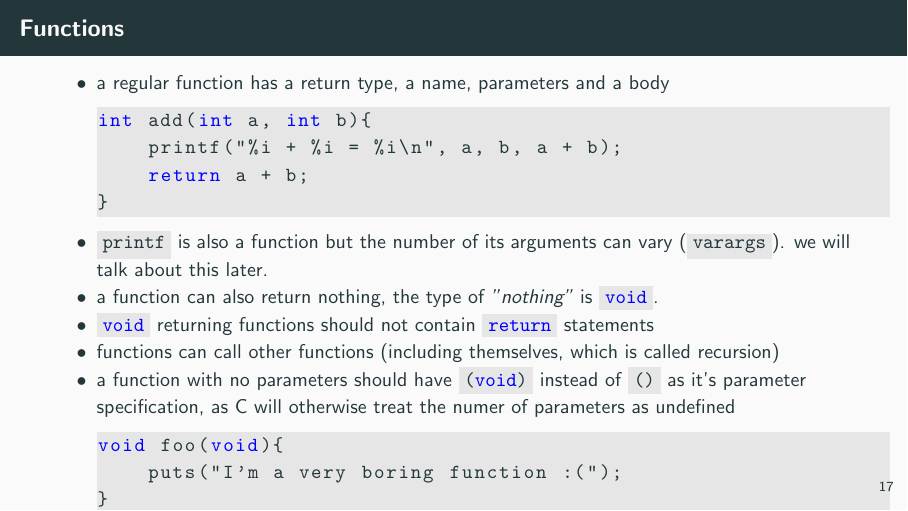
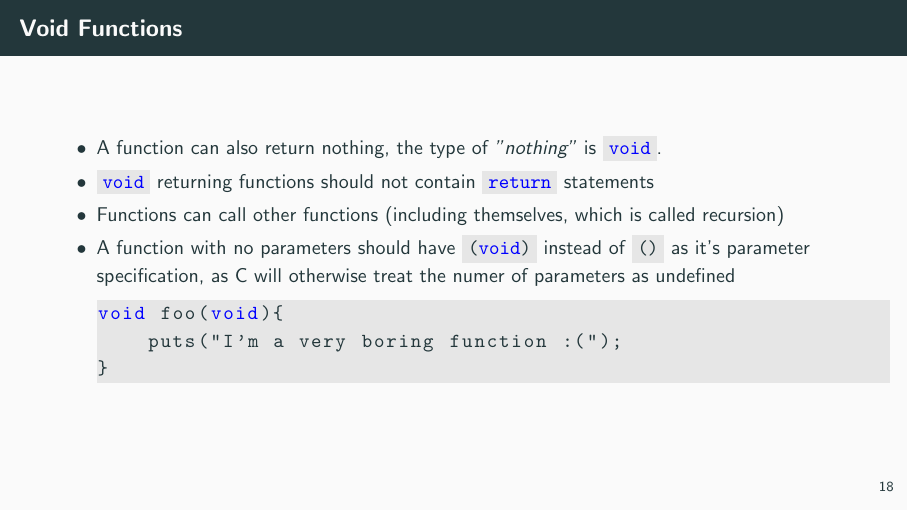
Before and after one commit to jkrbs/c_lessons, LaTeX slides (slides/02_control_structures.tex): page 24 of 30 before the commit and page 25 of 31 after it. Compiled offline with pdfLaTeX.

Commit message:
separate functions slide into 2

```diff
--- a/slides/02_control_structures.tex
+++ b/slides/02_control_structures.tex
@@ -286,30 +286,32 @@ for (int i = 1; i <= 10; ++i){
 
 \section{Functions}
 \begin{frame}[fragile]{Functions}
-    \begin{itemize}
-        \item
-            a regular function has a return type, a name, parameters and a body
-            \begin{codeblock}
+    A regular function has a return type, a name, parameters and a body
+    \begin{codeblock}
 int add(int a, int b){
     printf("%i + %i = %i\n", a, b, a + b);
     return a + b;
 }
-            \end{codeblock}
+    \end{codeblock}
+
+    \code{printf} is also a function but the number of its arguments
+    can vary (\code{varargs}). we will talk about this later.
+\end{frame}
+\begin{frame}[fragile]{Void Functions}
+    \begin{itemize}
+
         \item
-            \code{printf} is also a function but the number of its arguments
-            can vary (\code{varargs}). we will talk about this later.
-        \item
-            a function can also return nothing,
+            A function can also return nothing,
             the type of \textit{"nothing"} is \code{void}.
         \item
             \code{void} returning functions should not
             contain \code{return} statements
         \item
-            functions can call other functions
+            Functions can call other functions
             (including themselves, which is called recursion)
 
         \item
-            a function with no parameters should have \code{(void)} instead of
+            A function with no parameters should have \code{(void)} instead of
             \code{()} as it's parameter specification,
             as C will otherwise treat the numer
             of parameters as undefined
```
